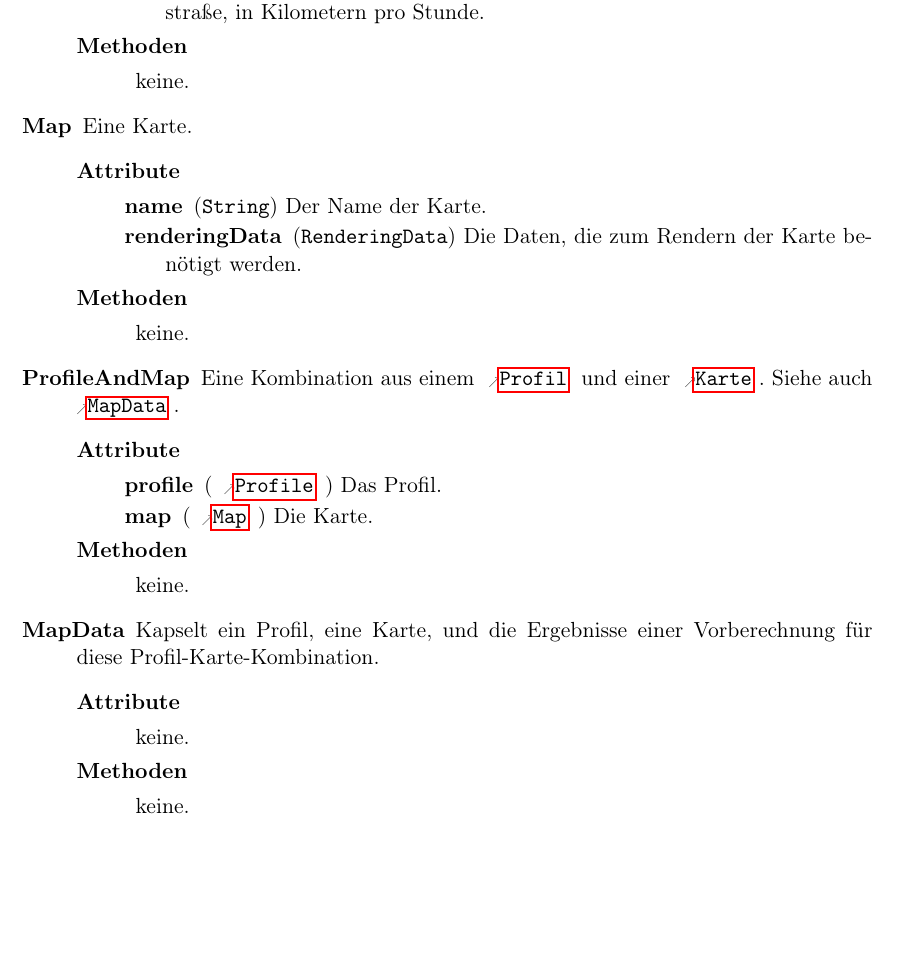
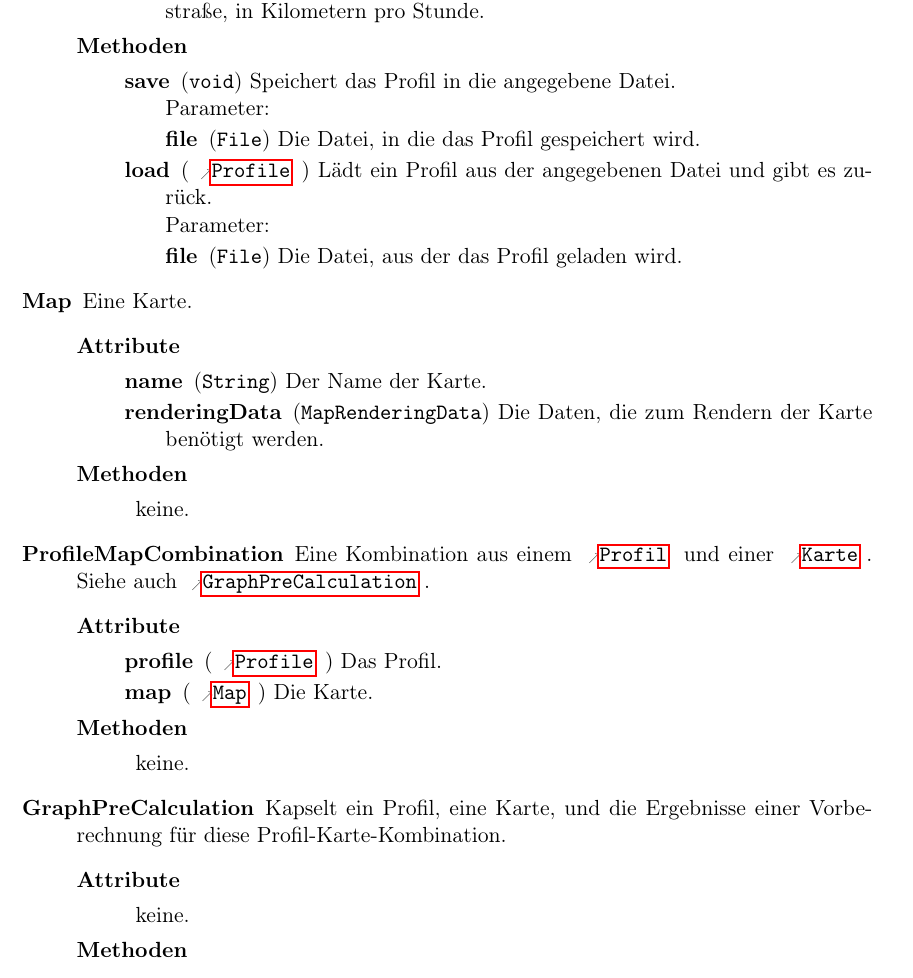
Before and after one commit to routeKIT/routeKIT, a LaTeX document (entwurf/entwurf.tex): part of page 3 of 4, cut so that both start at the same text, the shorter picture padded with empty space. Compiled offline with pdfLaTeX.

Commit message:
Entwurf: Update entwurf.tex, new names and methods

```diff
--- a/entwurf/entwurf.tex
+++ b/entwurf/entwurf.tex
@@ -224,22 +224,33 @@ Prof.~Dr.~Peter~Sanders}
          \attr{speedHighway}{int}{Die Durchschnittsgeschwindigkeit des Fahrzeugs auf der Autobahn, in Kilometern pro Stunde}
          \attr{speedRoad}{int}{Die Durchschnittsgeschwindigkeit des Fahrzeugs auf der Landstraße, in Kilometern pro Stunde}
        }
-       {\keine}
+       {
+         \method{save}{void}
+                {
+                  \param{file}{File}{Die Datei, in die das Profil gespeichert wird}
+                }
+                {Speichert das Profil in die angegebene Datei.}
+         \method{load}{\refclass{Profile}}
+                {
+                  \param{file}{File}{Die Datei, aus der das Profil geladen wird}
+                }
+                {Lädt ein Profil aus der angegebenen Datei und gibt es zurück.}
+       }
 \class{Map}
        {Eine Karte.}
        {
          \attr{name}{String}{Der Name der Karte}
-         \attr{renderingData}{RenderingData}{Die Daten, die zum Rendern der Karte benötigt werden}
+         \attr{renderingData}{MapRenderingData}{Die Daten, die zum Rendern der Karte benötigt werden}
        }
        {\keine}
-\class{ProfileAndMap}
-       {Eine Kombination aus einem \refclass{Profile}[Profil] und einer \refclass{Map}[Karte]. Siehe auch \refclass{MapData}.}
+\class{ProfileMapCombination}
+       {Eine Kombination aus einem \refclass{Profile}[Profil] und einer \refclass{Map}[Karte]. Siehe auch \refclass{GraphPreCalculation}.}
        {
          \attr{profile}{\refclass{Profile}}{Das Profil}
          \attr{map}{\refclass{Map}}{Die Karte}
        }
        {\keine}
-\class{MapData}
+\class{GraphPreCalculation}
        {Kapselt ein Profil, eine Karte, und die Ergebnisse einer Vorberechnung für diese Profil-Karte-Kombination.}
        {\keine}
        {\keine} % TODO
```
